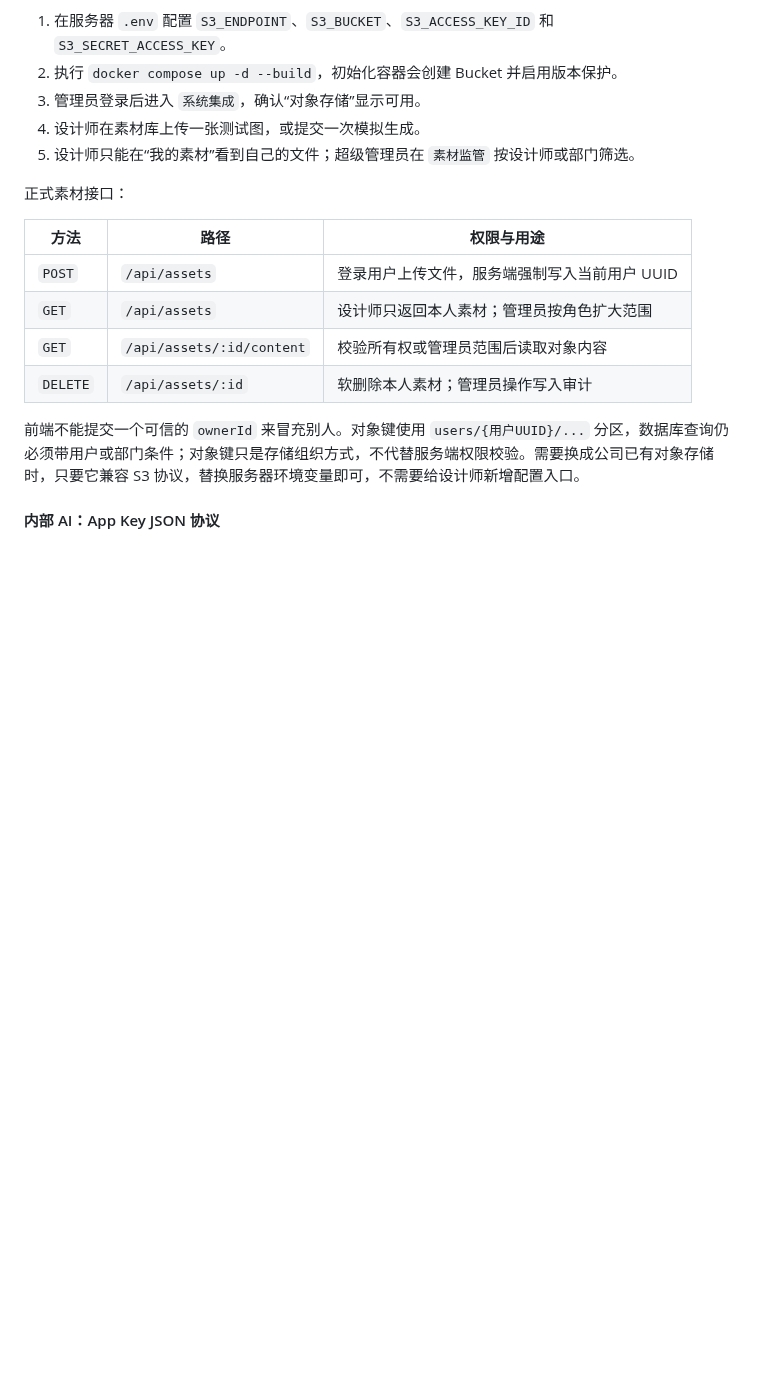
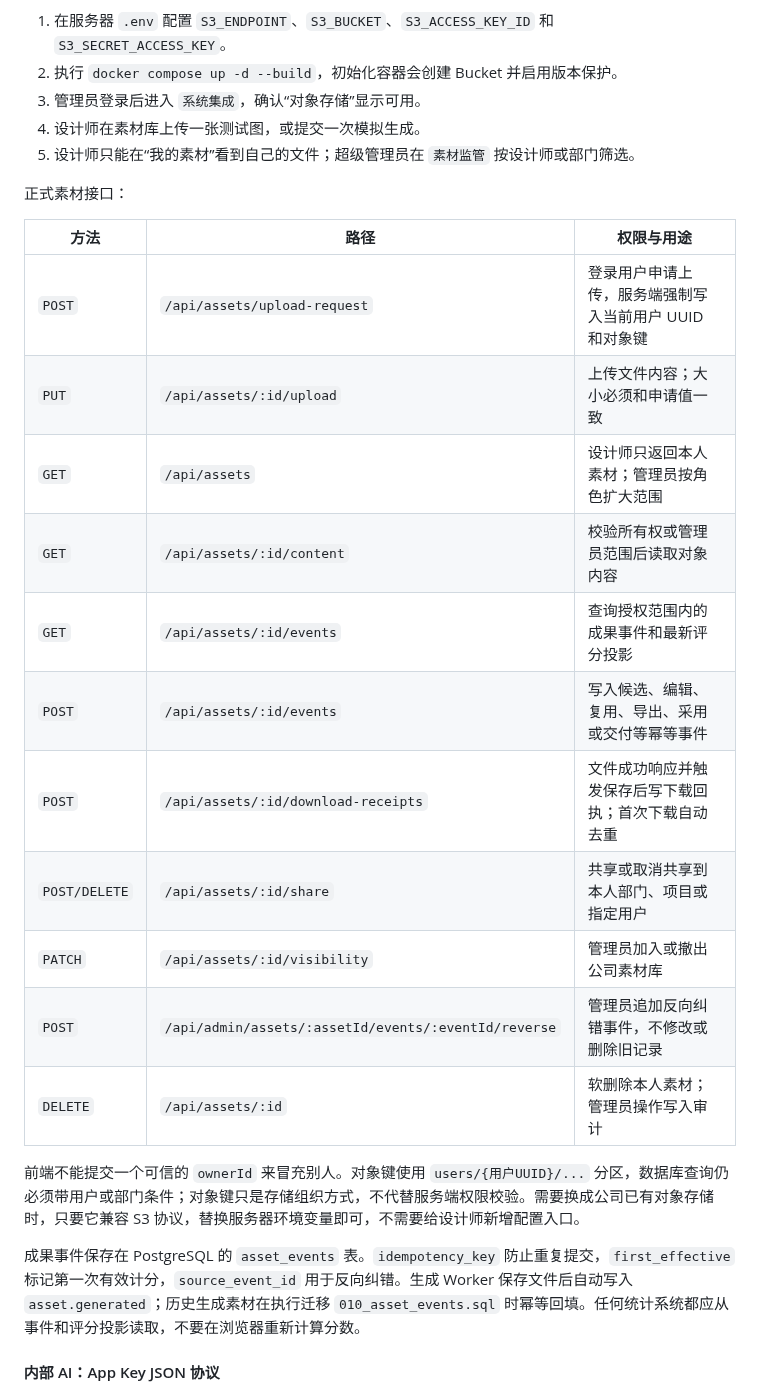
Before and after one commit to Jizhidemu52/Vincent-s-Canvas, a Markdown page: README.md, the part around one of its changes. Rendered like a GitHub page; blank space fills up the shorter version.

```diff
--- a/README.md
+++ b/README.md
@@ -562,12 +584,21 @@ LDAP 和 OIDC 当前显示“接口已预留”，首版仍推荐使用企业微
 
 | 方法 | 路径 | 权限与用途 |
 | --- | --- | --- |
-| `POST` | `/api/assets` | 登录用户上传文件，服务端强制写入当前用户 UUID |
+| `POST` | `/api/assets/upload-request` | 登录用户申请上传，服务端强制写入当前用户 UUID 和对象键 |
+| `PUT` | `/api/assets/:id/upload` | 上传文件内容；大小必须和申请值一致 |
 | `GET` | `/api/assets` | 设计师只返回本人素材；管理员按角色扩大范围 |
 | `GET` | `/api/assets/:id/content` | 校验所有权或管理员范围后读取对象内容 |
+| `GET` | `/api/assets/:id/events` | 查询授权范围内的成果事件和最新评分投影 |
+| `POST` | `/api/assets/:id/events` | 写入候选、编辑、复用、导出、采用或交付等幂等事件 |
+| `POST` | `/api/assets/:id/download-receipts` | 文件成功响应并触发保存后写下载回执；首次下载自动去重 |
+| `POST/DELETE` | `/api/assets/:id/share` | 共享或取消共享到本人部门、项目或指定用户 |
+| `PATCH` | `/api/assets/:id/visibility` | 管理员加入或撤出公司素材库 |
+| `POST` | `/api/admin/assets/:assetId/events/:eventId/reverse` | 管理员追加反向纠错事件，不修改或删除旧记录 |
 | `DELETE` | `/api/assets/:id` | 软删除本人素材；管理员操作写入审计 |
 
 前端不能提交一个可信的 `ownerId` 来冒充别人。对象键使用 `users/{用户UUID}/...` 分区，数据库查询仍必须带用户或部门条件；对象键只是存储组织方式，不代替服务端权限校验。需要换成公司已有对象存储时，只要它兼容 S3 协议，替换服务器环境变量即可，不需要给设计师新增配置入口。
+
+成果事件保存在 PostgreSQL 的 `asset_events` 表。`idempotency_key` 防止重复提交，`first_effective` 标记第一次有效计分，`source_event_id` 用于反向纠错。生成 Worker 保存文件后自动写入 `asset.generated`；历史生成素材在执行迁移 `010_asset_events.sql` 时幂等回填。任何统计系统都应从事件和评分投影读取，不要在浏览器重新计算分数。
 
 #### 内部 AI：App Key JSON 协议
 
```
Also changed, not shown: other parts of README.md (+24 -2 lines), docs/assets/github/asset-usability-actions.png (added), docs/assets/github/asset-usability-detail.png (added), docs/assets/github/asset-usability-library.png (added), 11 other files.
